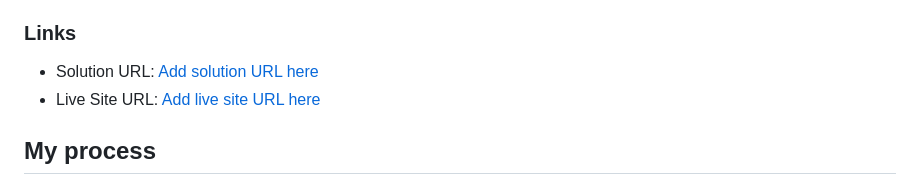
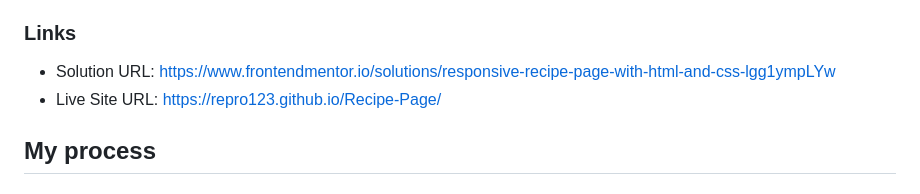
Before and after one commit to repro123/Recipe-Page, a Markdown page: README-template.md, the part around the change printed below. GitHub-like rendering.

```diff
--- a/README-template.md
+++ b/README-template.md
@@ -34,8 +34,8 @@ Then crop/optimize/edit your image however you like, add it to your project, and
 
 ### Links
 
-- Solution URL: [Add solution URL here](https://your-solution-url.com)
-- Live Site URL: [Add live site URL here](https://your-live-site-url.com)
+- Solution URL: https://www.frontendmentor.io/solutions/responsive-recipe-page-with-html-and-css-lgg1ympLYw
+- Live Site URL: https://repro123.github.io/Recipe-Page/
 
 ## My process
 
```
Also changed, not shown: other parts of README-template.md (+4 -2 lines).
